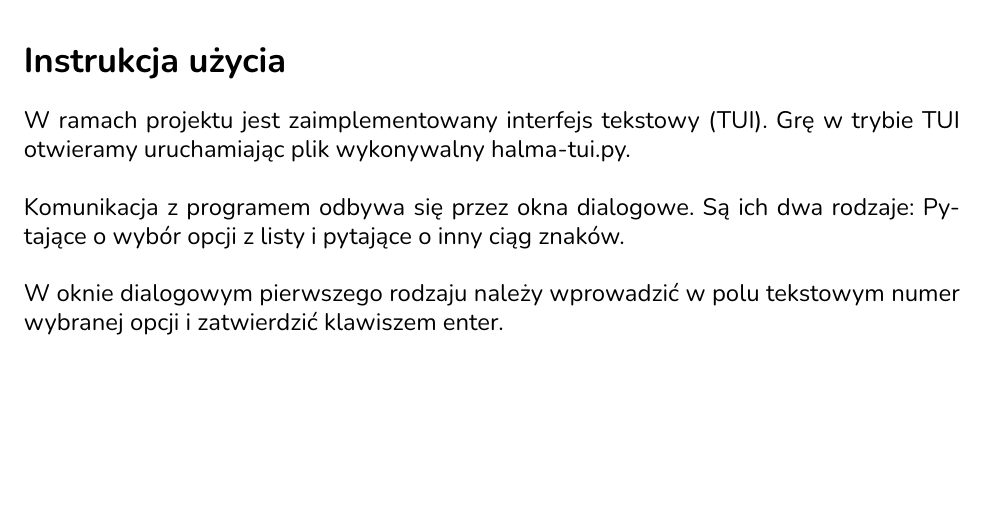
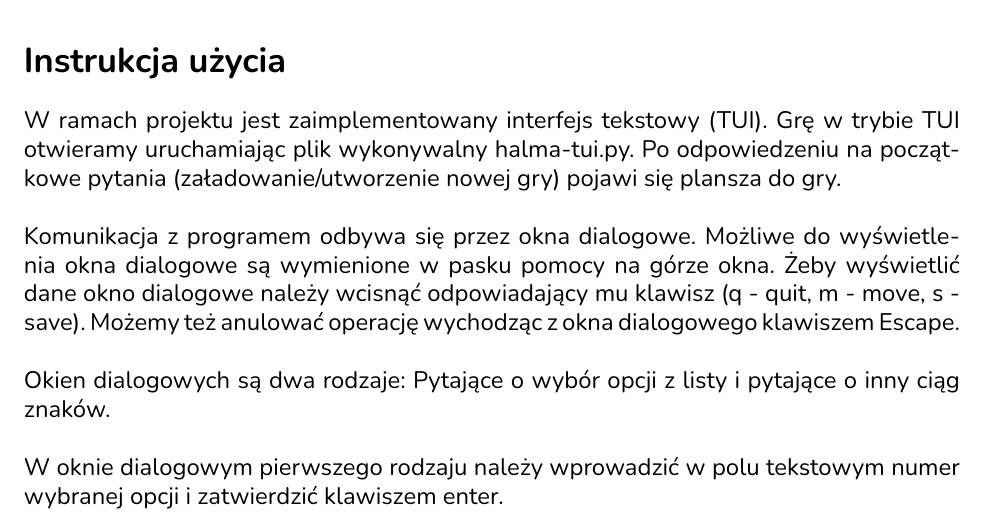
Before and after one commit to antoniprzybylik/halma, a LaTeX document (docs/project-docs/dokumentacja.tex): part of page 5 of 6, cut so that both start at the same text, the shorter picture padded with empty space. The pictures show the PDF file docs/project-docs/dokumentacja.pdf that the author committed with the source.

Commit message:
Improved documentation.

```diff
--- a/docs/project-docs/dokumentacja.tex
+++ b/docs/project-docs/dokumentacja.tex
@@ -164,10 +164,17 @@ najmniej 40x70\footnote{Wysokość x Szerokość.}.
 \section{Instrukcja użycia}
 W ramach projektu jest zaimplementowany interfejs tekstowy (TUI).
 Grę w trybie TUI otwieramy uruchamiając plik wykonywalny
-halma-tui.py.
+halma-tui.py. Po odpowiedzeniu na początkowe pytania
+(załadowanie/utworzenie nowej gry) pojawi się plansza do gry.
 \\~\\
 Komunikacja z programem odbywa się przez okna dialogowe.
-Są ich dwa rodzaje: Pytające o wybór opcji z listy i
+Możliwe do wyświetlenia okna dialogowe są wymienione
+w pasku pomocy na górze okna. Żeby wyświetlić dane okno
+dialogowe należy wcisnąć odpowiadający mu klawisz (q - quit,
+m - move, s - save). Możemy też anulować operację wychodząc
+z okna dialogowego klawiszem Escape.
+\\~\\
+Okien dialogowych są dwa rodzaje: Pytające o wybór opcji z listy i
 pytające o inny ciąg znaków.
 \\~\\
 W oknie dialogowym pierwszego rodzaju należy wprowadzić w
```
Also changed, not shown: docs/project-docs/dokumentacja.pdf.
